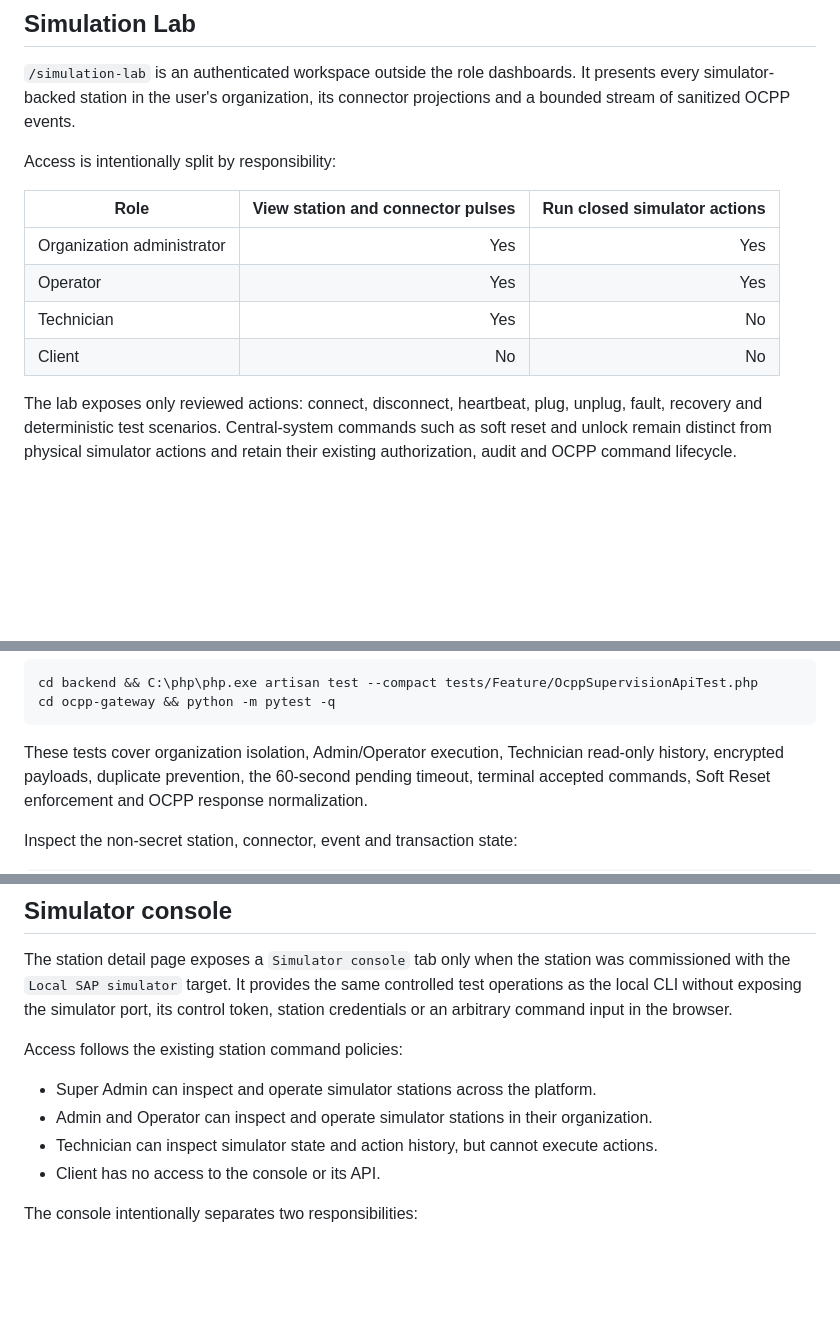
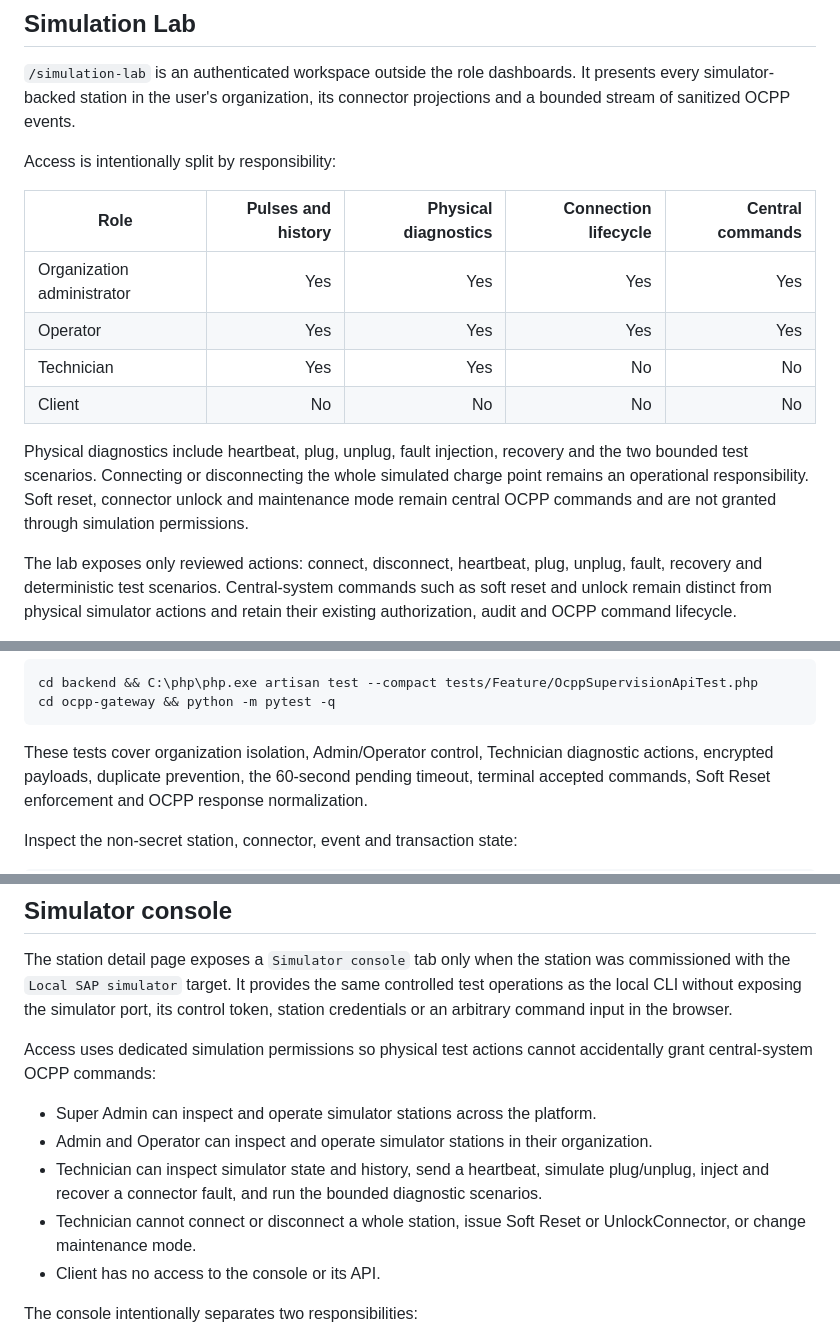
Before and after one commit to wajdi-bn/changtrackr, a Markdown page: docs/ocpp.md, 3 parts joined by grey strips. Rendered like a GitHub page; blank space fills up the shorter version.

Commit message:
docs(ocpp): define technician simulation responsibilities

````diff
--- a/docs/ocpp.md
+++ b/docs/ocpp.md
@@ -243,12 +243,17 @@ of sanitized OCPP events.
 
 Access is intentionally split by responsibility:
 
-| Role | View station and connector pulses | Run closed simulator actions |
-|---|---:|---:|
-| Organization administrator | Yes | Yes |
-| Operator | Yes | Yes |
-| Technician | Yes | No |
-| Client | No | No |
+| Role | Pulses and history | Physical diagnostics | Connection lifecycle | Central commands |
+|---|---:|---:|---:|---:|
+| Organization administrator | Yes | Yes | Yes | Yes |
+| Operator | Yes | Yes | Yes | Yes |
+| Technician | Yes | Yes | No | No |
+| Client | No | No | No | No |
+
+Physical diagnostics include heartbeat, plug, unplug, fault injection, recovery and the two bounded
+test scenarios. Connecting or disconnecting the whole simulated charge point remains an operational
+responsibility. Soft reset, connector unlock and maintenance mode remain central OCPP commands and
+are not granted through simulation permissions.
 
 The lab exposes only reviewed actions: connect, disconnect, heartbeat, plug, unplug, fault,
 recovery and deterministic test scenarios. Central-system commands such as soft reset and unlock
@@ -383,7 +388,7 @@ cd backend && C:\php\php.exe artisan test --compact tests/Feature/OcppSupervisio
 cd ocpp-gateway && python -m pytest -q
 ```
 
-These tests cover organization isolation, Admin/Operator execution, Technician read-only history,
+These tests cover organization isolation, Admin/Operator control, Technician diagnostic actions,
 encrypted payloads, duplicate prevention, the 60-second pending timeout, terminal accepted commands,
 Soft Reset enforcement and OCPP response normalization.
 
@@ -407,11 +412,15 @@ with the `Local SAP simulator` target. It provides the same controlled test oper
 CLI without exposing the simulator port, its control token, station credentials or an arbitrary
 command input in the browser.
 
-Access follows the existing station command policies:
+Access uses dedicated simulation permissions so physical test actions cannot accidentally grant
+central-system OCPP commands:
 
 - Super Admin can inspect and operate simulator stations across the platform.
 - Admin and Operator can inspect and operate simulator stations in their organization.
-- Technician can inspect simulator state and action history, but cannot execute actions.
+- Technician can inspect simulator state and history, send a heartbeat, simulate plug/unplug,
+  inject and recover a connector fault, and run the bounded diagnostic scenarios.
+- Technician cannot connect or disconnect a whole station, issue Soft Reset or UnlockConnector, or
+  change maintenance mode.
 - Client has no access to the console or its API.
 
 The console intentionally separates two responsibilities:
````
